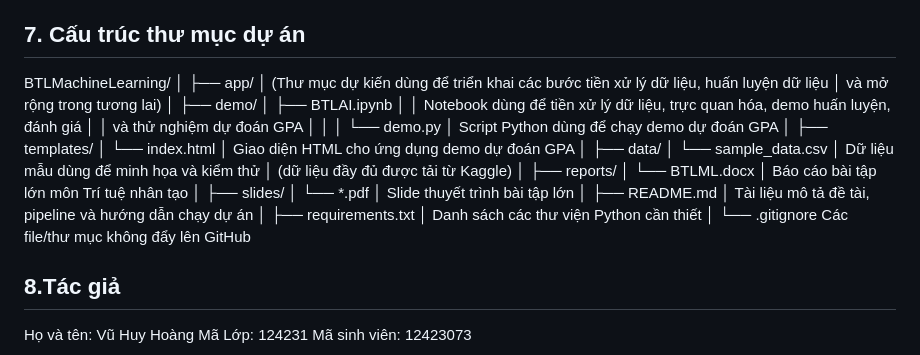
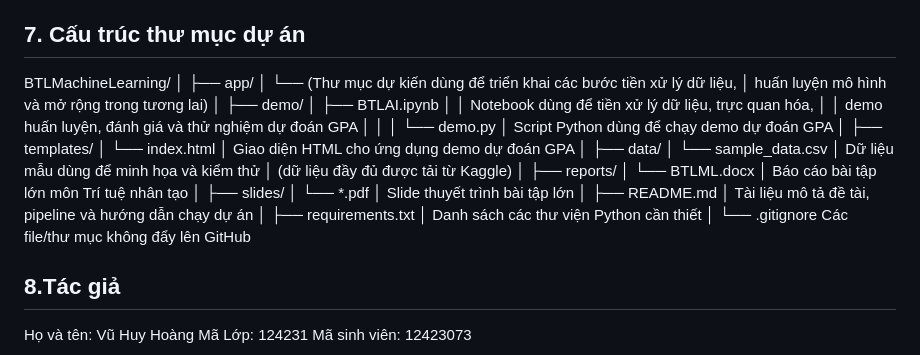
Before and after one commit to huyhoang9965/BTLMachineLearning, a Markdown page: README.md, the part around the change. Rendered like a GitHub page.

Commit message:
Update README: fix formatting and project structure

```diff
--- a/README.md
+++ b/README.md
@@ -218,13 +218,13 @@ Pipeline tiền xử lý và mô hình được đảm bảo thống nhất gi
 BTLMachineLearning/
 │
 ├── app/
-│   (Thư mục dự kiến dùng để triển khai các bước tiền xử lý dữ liệu, huấn luyện dữ liệu
-│     và mở rộng trong tương lai)
+│   └── (Thư mục dự kiến dùng để triển khai các bước tiền xử lý dữ liệu,
+│       huấn luyện mô hình và mở rộng trong tương lai)
 │
 ├── demo/
 │   ├── BTLAI.ipynb
-│   │   Notebook dùng để tiền xử lý dữ liệu, trực quan hóa, demo huấn luyện, đánh giá
-│   │   và thử nghiệm dự đoán GPA
+│   │   Notebook dùng để tiền xử lý dữ liệu, trực quan hóa,
+│   │   demo huấn luyện, đánh giá và thử nghiệm dự đoán GPA
 │   │
 │   └── demo.py
 │       Script Python dùng để chạy demo dự đoán GPA
@@ -255,6 +255,7 @@ BTLMachineLearning/
 └── .gitignore
     Các file/thư mục không đẩy lên GitHub
 
+
 ## 8.Tác giả
 
 Họ và tên: Vũ Huy Hoàng
```
